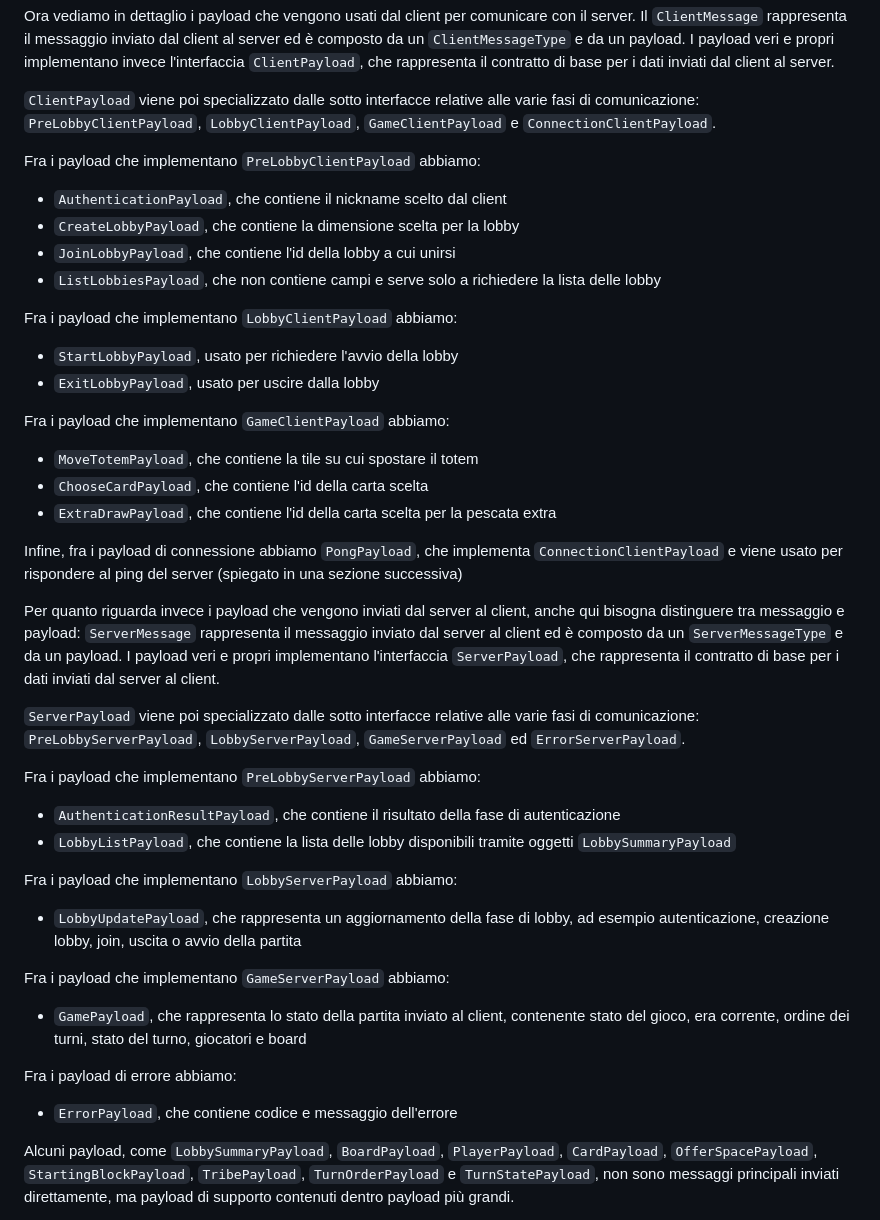
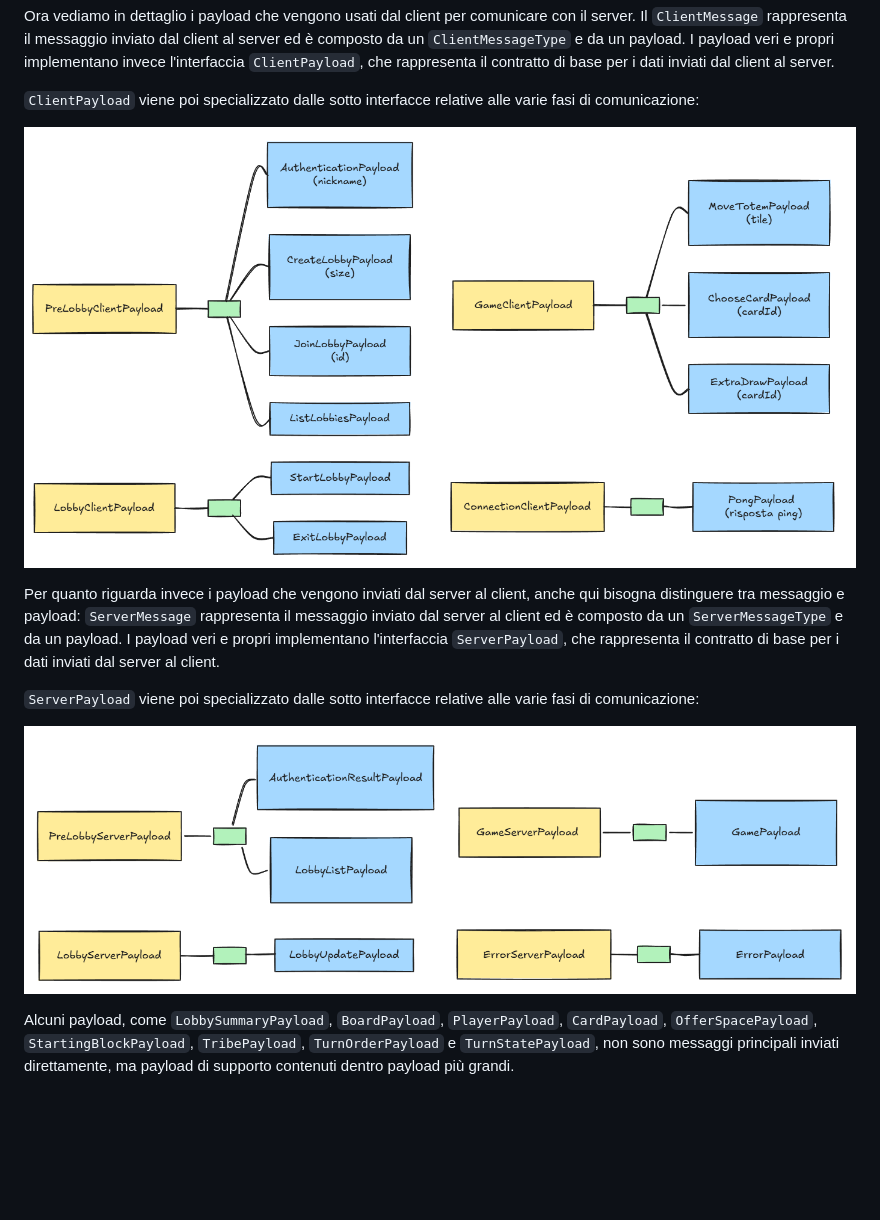
Before and after one commit to Zorli/MesosProject, a Markdown page: README.md, the part around the change. Drawn GitHub-style; pictures changed too: assets/images/clientPayload.png (added), assets/images/serverPayload.png (added); blank space fills up the shorter version.

Commit message:
docs: update README to include images for client and server payloads

```diff
--- a/README.md
+++ b/README.md
@@ -360,25 +360,8 @@ I payload veri e propri implementano invece l'interfaccia `ClientPayload`, che r
 di base per i dati inviati dal client al server.
 
 `ClientPayload` viene poi specializzato dalle sotto interfacce relative alle varie fasi di comunicazione:
-`PreLobbyClientPayload`, `LobbyClientPayload`, `GameClientPayload` e `ConnectionClientPayload`.
 
-Fra i payload che implementano `PreLobbyClientPayload` abbiamo:
-- `AuthenticationPayload`, che contiene il nickname scelto dal client
-- `CreateLobbyPayload`, che contiene la dimensione scelta per la lobby
-- `JoinLobbyPayload`, che contiene l'id della lobby a cui unirsi
-- `ListLobbiesPayload`, che non contiene campi e serve solo a richiedere la lista delle lobby
-
-Fra i payload che implementano `LobbyClientPayload` abbiamo:
-- `StartLobbyPayload`, usato per richiedere l'avvio della lobby
-- `ExitLobbyPayload`, usato per uscire dalla lobby
-
-Fra i payload che implementano `GameClientPayload` abbiamo:
-- `MoveTotemPayload`, che contiene la tile su cui spostare il totem
-- `ChooseCardPayload`, che contiene l'id della carta scelta
-- `ExtraDrawPayload`, che contiene l'id della carta scelta per la pescata extra
-
-Infine, fra i payload di connessione abbiamo `PongPayload`, che implementa `ConnectionClientPayload`
-e viene usato per rispondere al ping del server (spiegato in una sezione successiva)
+![Client Payloads](assets/images/clientPayload.png)
 
 Per quanto riguarda invece i payload che vengono inviati dal server al client, anche qui bisogna distinguere
 tra messaggio e payload: `ServerMessage` rappresenta il messaggio inviato dal server al client ed è composto
@@ -387,22 +370,8 @@ I payload veri e propri implementano l'interfaccia `ServerPayload`, che rapprese
 per i dati inviati dal server al client.
 
 `ServerPayload` viene poi specializzato dalle sotto interfacce relative alle varie fasi di comunicazione:
-`PreLobbyServerPayload`, `LobbyServerPayload`, `GameServerPayload` ed `ErrorServerPayload`.
 
-Fra i payload che implementano `PreLobbyServerPayload` abbiamo:
-- `AuthenticationResultPayload`, che contiene il risultato della fase di autenticazione
-- `LobbyListPayload`, che contiene la lista delle lobby disponibili tramite oggetti `LobbySummaryPayload`
-
-Fra i payload che implementano `LobbyServerPayload` abbiamo:
-- `LobbyUpdatePayload`, che rappresenta un aggiornamento della fase di lobby, ad esempio autenticazione,
-  creazione lobby, join, uscita o avvio della partita
-
-Fra i payload che implementano `GameServerPayload` abbiamo:
-- `GamePayload`, che rappresenta lo stato della partita inviato al client, contenente stato del gioco,
-  era corrente, ordine dei turni, stato del turno, giocatori e board
-
-Fra i payload di errore abbiamo:
-- `ErrorPayload`, che contiene codice e messaggio dell'errore
+![Server Payloads](assets/images/serverPayload.png)
 
 Alcuni payload, come `LobbySummaryPayload`, `BoardPayload`, `PlayerPayload`, `CardPayload`,
 `OfferSpacePayload`, `StartingBlockPayload`, `TribePayload`, `TurnOrderPayload` e `TurnStatePayload`,
```
